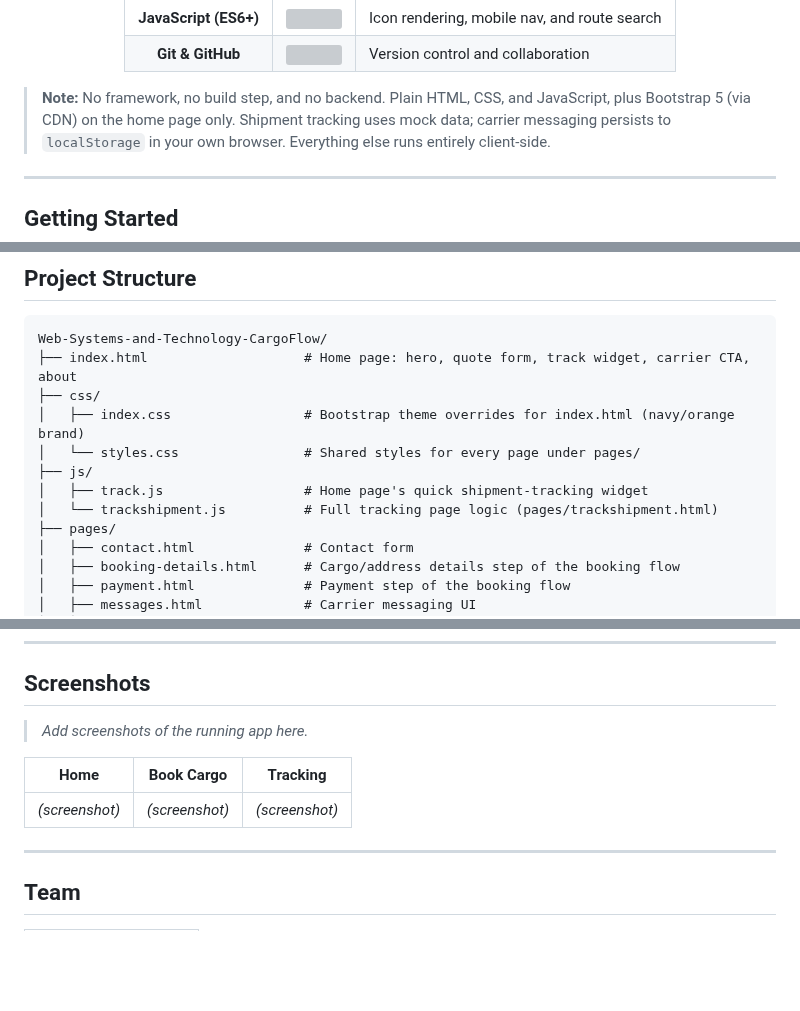
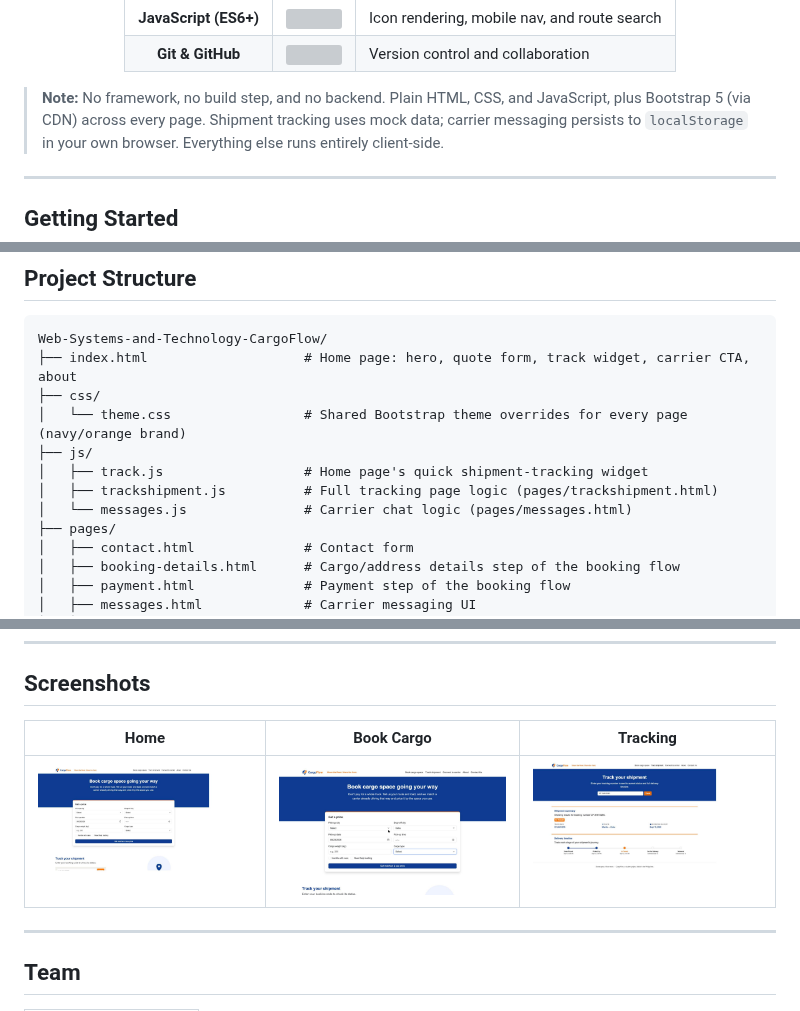
Before and after one commit to RTavera3/Web-Systems-and-Technology-CargoFlow, a Markdown page: README.md, 3 parts joined by grey strips. Drawn GitHub-style; pictures changed too: resources/screenshots/book-cargo.jpg (added), resources/screenshots/home.jpg (added), resources/screenshots/tracking.jpg (added); blank space fills up the shorter version; grey boxes are pictures that could not be loaded.

```diff
--- a/README.md
+++ b/README.md
@@ -66,7 +66,7 @@ Shipping in the Philippines is expensive — especially for small businesses tha
 </div>
 
 > **Note:** No framework, no build step, and no backend. Plain HTML, CSS, and
-> JavaScript, plus Bootstrap 5 (via CDN) on the home page only. Shipment
+> JavaScript, plus Bootstrap 5 (via CDN) across every page. Shipment
 > tracking uses mock data; carrier messaging persists to `localStorage` in
 > your own browser. Everything else runs entirely client-side.
 
@@ -127,11 +127,11 @@ metadata; system sans-serif fallbacks are used when offline.
 Web-Systems-and-Technology-CargoFlow/
 ├── index.html                    # Home page: hero, quote form, track widget, carrier CTA, about
 ├── css/
-│   ├── index.css                 # Bootstrap theme overrides for index.html (navy/orange brand)
-│   └── styles.css                # Shared styles for every page under pages/
+│   └── theme.css                 # Shared Bootstrap theme overrides for every page (navy/orange brand)
 ├── js/
 │   ├── track.js                  # Home page's quick shipment-tracking widget
-│   └── trackshipment.js          # Full tracking page logic (pages/trackshipment.html)
+│   ├── trackshipment.js          # Full tracking page logic (pages/trackshipment.html)
+│   └── messages.js               # Carrier chat logic (pages/messages.html)
 ├── pages/
 │   ├── contact.html              # Contact form
 │   ├── booking-details.html      # Cargo/address details step of the booking flow
@@ -160,11 +160,9 @@ build step, router, or bundler is involved.
 
 ## Screenshots
 
-> _Add screenshots of the running app here._
-
-|      Home      |  Book Cargo    |    Tracking    |
-| :------------: | :------------: | :------------: |
-| _(screenshot)_ | _(screenshot)_ | _(screenshot)_ |
+|                Home                 |               Book Cargo                |              Tracking               |
+| :----------------------------------: | :--------------------------------------: | :-----------------------------------: |
+| ![Home page](resources/screenshots/home.jpg) | ![Book cargo space form](resources/screenshots/book-cargo.jpg) | ![Track shipment results](resources/screenshots/tracking.jpg) |
 
 ---
 
```
Also changed, not shown: 9 other files.
